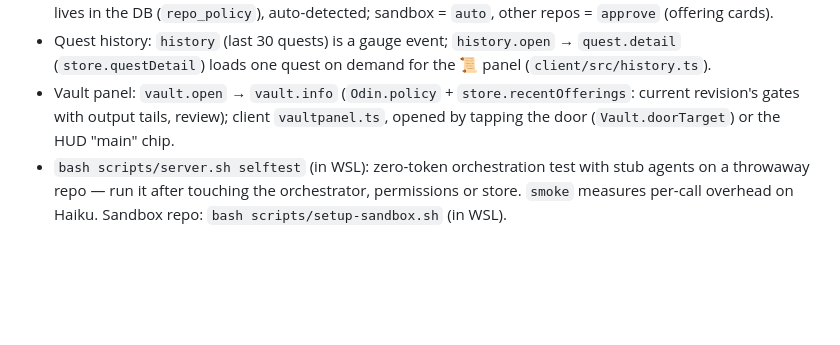
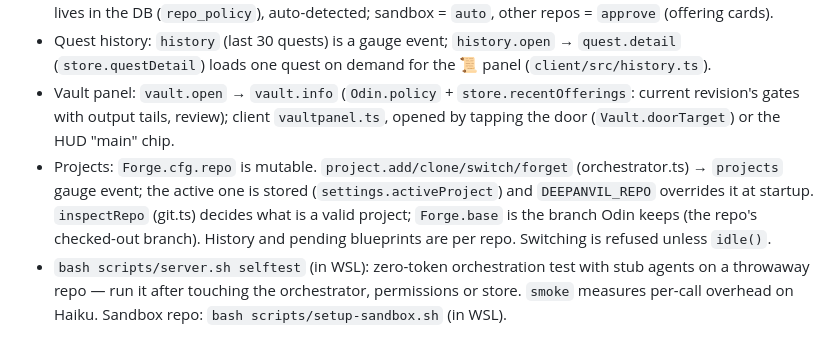
Before and after one commit to elrick97/deepanvil, a Markdown page: CLAUDE.md, the part around the change. GitHub-like rendering; blank space fills up the shorter version.

Commit message:
Docs: the project picker in the roadmap and dev notes
Co-Authored-By: Claude Sonnet 5.5 <noreply@anthropic.com>

```diff
--- a/CLAUDE.md
+++ b/CLAUDE.md
@@ -27,6 +27,7 @@ A painterly 3D dwarven forge-hall that visualizes and drives AI coding agents. F
 - **Odin keeps `main`** (`odin.ts`, `gates.ts`, `odin-review.ts`, design in `docs/ODIN.md`): smiths never merge; finished work is *offered*, rebased onto main in Odin's scratch worktree (`<repo>.anvils/odin`), gated (tests/types/lint, no tokens), reviewed by Sonnet (always Sonnet), then main is fast-forwarded. Policy per repo lives in the DB (`repo_policy`), auto-detected; sandbox = `auto`, other repos = `approve` (offering cards).
 - Quest history: `history` (last 30 quests) is a gauge event; `history.open` → `quest.detail` (`store.questDetail`) loads one quest on demand for the 📜 panel (`client/src/history.ts`).
 - Vault panel: `vault.open` → `vault.info` (`Odin.policy` + `store.recentOfferings`: current revision's gates with output tails, review); client `vaultpanel.ts`, opened by tapping the door (`Vault.doorTarget`) or the HUD "main" chip.
+- Projects: `Forge.cfg.repo` is mutable. `project.add/clone/switch/forget` (orchestrator.ts) → `projects` gauge event; the active one is stored (`settings.activeProject`) and `DEEPANVIL_REPO` overrides it at startup. `inspectRepo` (git.ts) decides what is a valid project; `Forge.base` is the branch Odin keeps (the repo's checked-out branch). History and pending blueprints are per repo. Switching is refused unless `idle()`.
 - `bash scripts/server.sh selftest` (in WSL): zero-token orchestration test with stub agents on a throwaway repo — run it after touching the orchestrator, permissions or store. `smoke` measures per-call overhead on Haiku. Sandbox repo: `bash scripts/setup-sandbox.sh` (in WSL).
 
 ## Always-on forge (production)
```
Also changed, not shown: docs/ROADMAP.md (+2 -1 lines).
